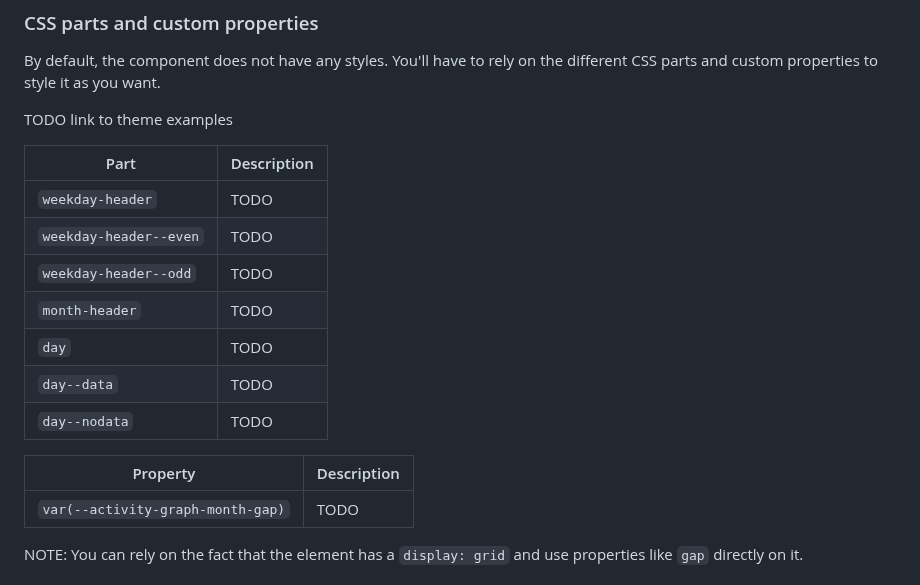
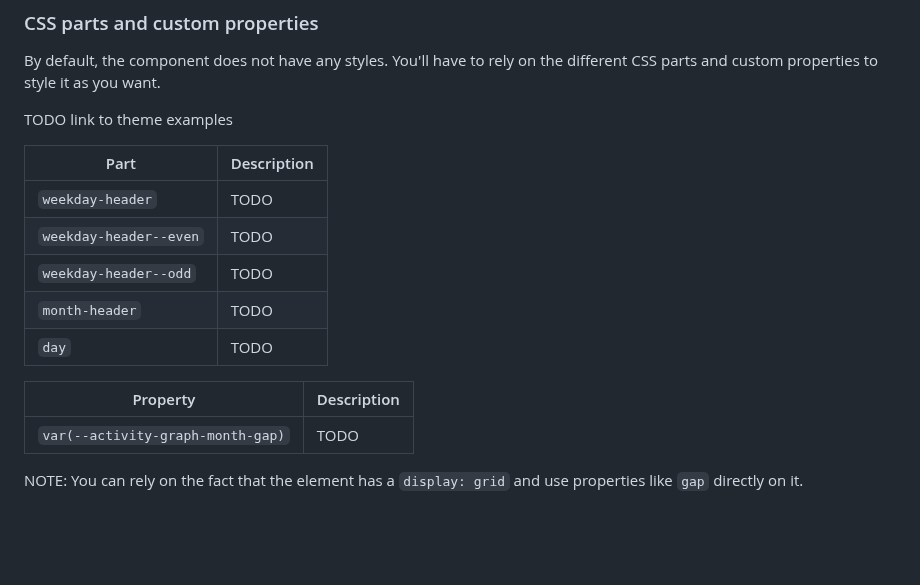
Before and after one commit to hsablonniere/activity-graph, a Markdown page: README.md, the part around one of its changes. Drawn GitHub-style; blank space fills up the shorter version.

Commit message:
docs: update and reformat README

```diff
--- a/README.md
+++ b/README.md
@@ -64,17 +63,15 @@ You'll have to rely on the different CSS parts and custom properties to style it
 TODO link to theme examples
 
 | Part                   | Description |
-|------------------------|-------------|
+| ---------------------- | ----------- |
 | `weekday-header`       | TODO        |
 | `weekday-header--even` | TODO        |
 | `weekday-header--odd`  | TODO        |
 | `month-header`         | TODO        |
 | `day`                  | TODO        |
-| `day--data`            | TODO        |
-| `day--nodata`          | TODO        |
 
 | Property                          | Description |
-|-----------------------------------|-------------|
+| --------------------------------- | ----------- |
 | `var(--activity-graph-month-gap)` | TODO        |
 
 NOTE: You can rely on the fact that the element has a `display: grid` and use properties like `gap` directly on it.
```
Also changed, not shown: other parts of README.md (+17 -18 lines).
